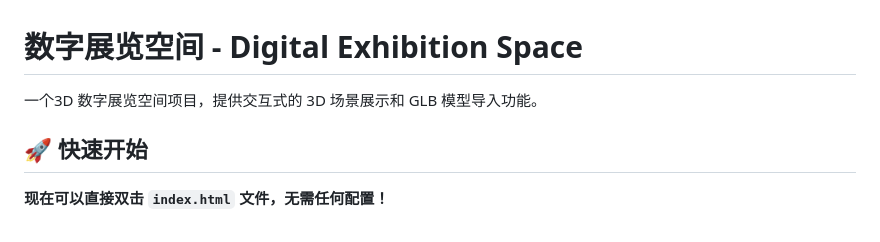
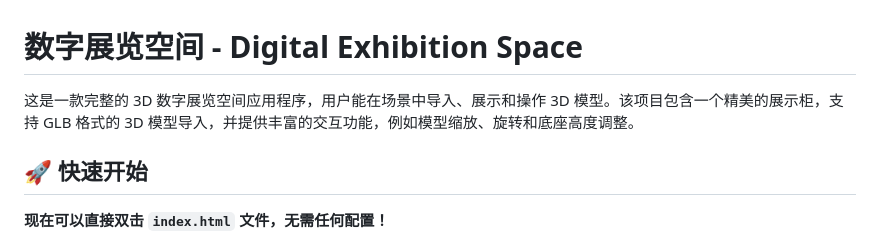
Before and after one commit to Qiushi0919/DigitalExhibition, a Markdown page: READMECN.md, the part around the change. Rendered like a GitHub page.

```diff
--- a/READMECN.md
+++ b/READMECN.md
@@ -1,6 +1,6 @@
 # 数字展览空间 - Digital Exhibition Space
 
-一个3D 数字展览空间项目，提供交互式的 3D 场景展示和 GLB 模型导入功能。
+这是一款完整的 3D 数字展览空间应用程序，用户能在场景中导入、展示和操作 3D 模型。该项目包含一个精美的展示柜，支持 GLB 格式的 3D 模型导入，并提供丰富的交互功能，例如模型缩放、旋转和底座高度调整。
 
 ## 🚀 快速开始
 
```
